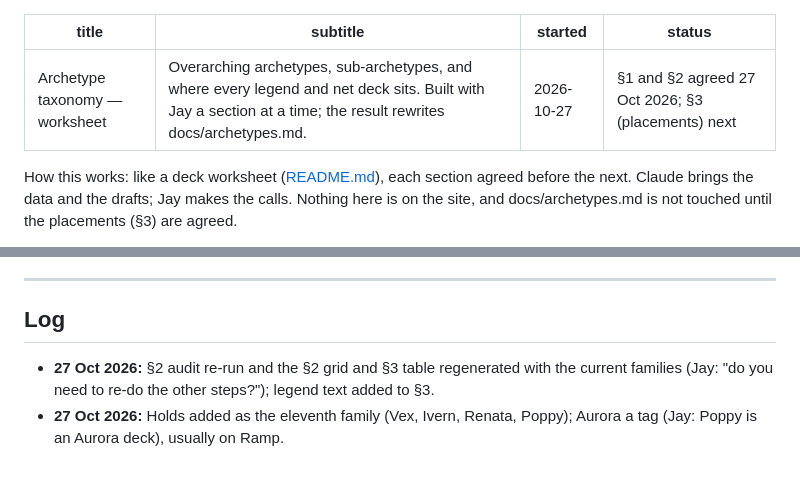
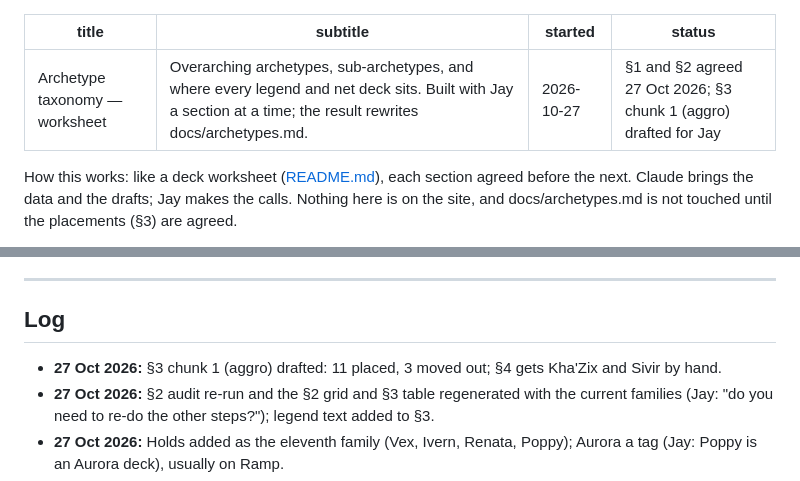
Before and after one commit to Jcegger/rift, a Markdown page: decklab/archetype-taxonomy.md, 2 parts joined by grey strips. Drawn GitHub-style.

```diff
--- a/decklab/archetype-taxonomy.md
+++ b/decklab/archetype-taxonomy.md
@@ -2,7 +2,7 @@
 title: Archetype taxonomy — worksheet
 subtitle: Overarching archetypes, sub-archetypes, and where every legend and net deck sits. Built with Jay a section at a time; the result rewrites docs/archetypes.md.
 started: 2026-10-27
-status: §1 and §2 agreed 27 Oct 2026; §3 (placements) next
+status: §1 and §2 agreed 27 Oct 2026; §3 chunk 1 (aggro) drafted for Jay
 ---
 
 How this works: like a deck worksheet ([README.md](README.md)), each section agreed before
@@ -310,6 +348,8 @@ in the agreed structure: overarching archetype → family → legends and decks.
 
 ## Log
 
+- **27 Oct 2026:** §3 chunk 1 (aggro) drafted: 11 placed, 3 moved out; §4 gets Kha'Zix and
+  Sivir by hand.
 - **27 Oct 2026:** §2 audit re-run and the §2 grid and §3 table regenerated with the current
   families (Jay: "do you need to re-do the other steps?"); legend text added to §3.
 - **27 Oct 2026:** Holds added as the eleventh family (Vex, Ivern, Renata, Poppy); Aurora a tag
```
Also changed, not shown: other parts of decklab/archetype-taxonomy.md (+38 -0 lines).
